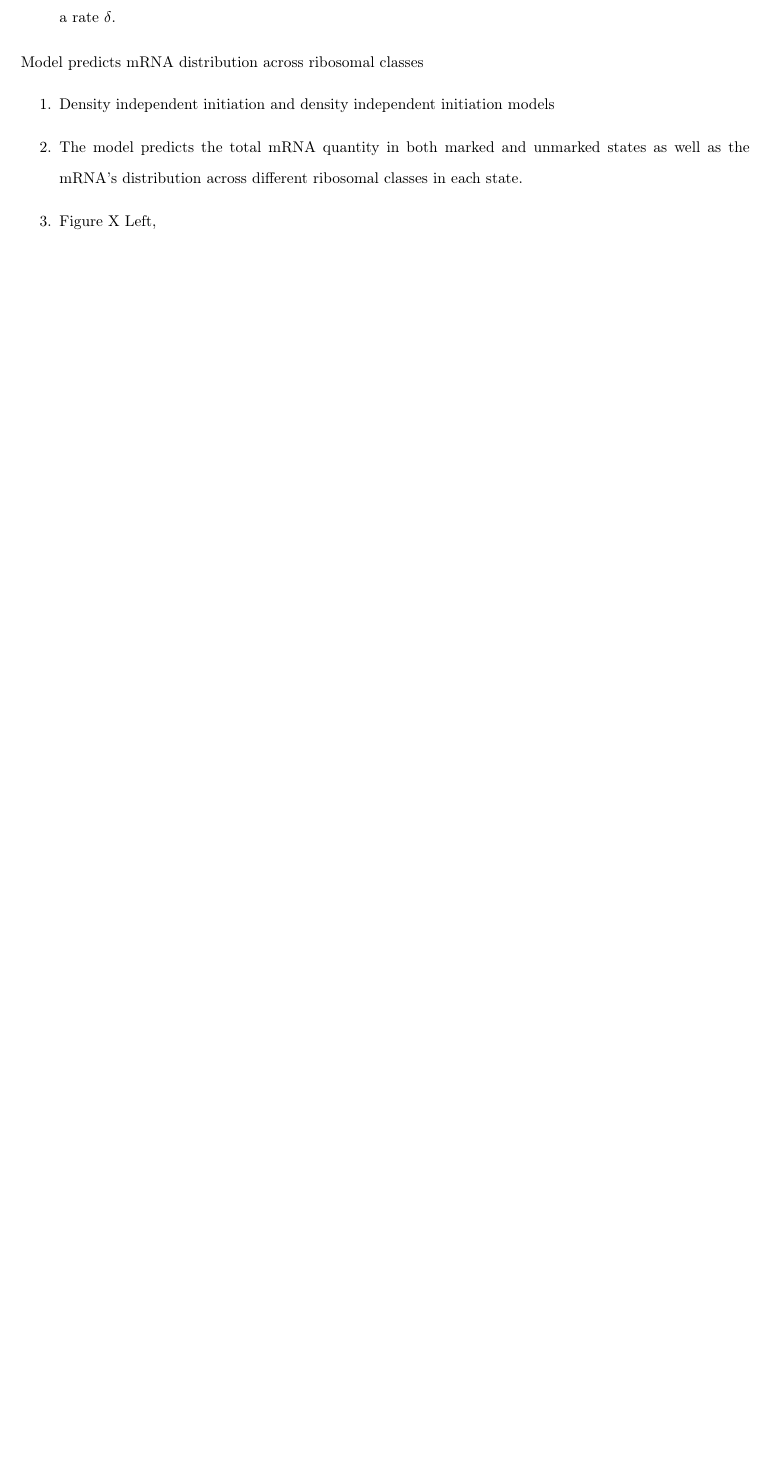
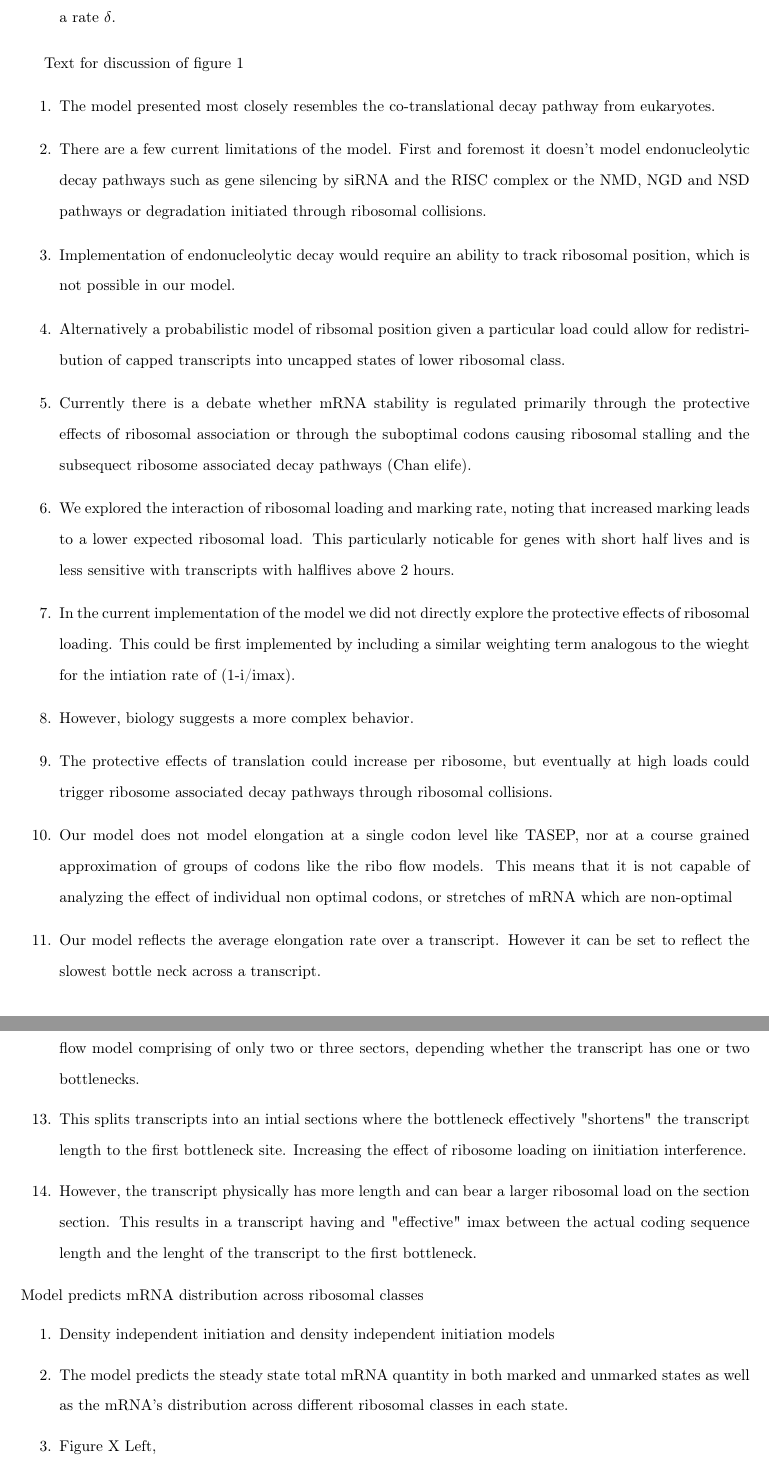
Before and after one commit to GilchristLab/polysomeModel, a LaTeX paper (mRNA_Populations.tex): part of page 28 of 39 before the commit and two parts of pages 28 and 29 of 40 after it, the two joined at a grey line, cut so that both start at the same text, the shorter picture padded with empty space. Compiled offline with pdfLaTeX.

Commit message:
A few more lines of Figure 1 text

```diff
--- a/mRNA_Populations.tex
+++ b/mRNA_Populations.tex
@@ -1350,13 +1350,33 @@ Figure1
 	\item This process represent co-translational decay, a common method of mRNA decay in eukaryots (Citation)
 	\item After all ribosome complete translation, the mRNA is in uncapped class 0 and completely degraded at a rate $\delta$.
 
+\end{enumerate}
+
+Text for discussion of figure 1
+\begin{enumerate}
+	\item The model presented most closely resembles the co-translational decay pathway from eukaryotes.
+	\item There are a few current limitations of the model. First and foremost it doesn't model endonucleolytic decay pathways such as gene silencing by siRNA and the RISC complex or the NMD, NGD and NSD pathways or degradation initiated through ribosomal collisions.
+	\item Implementation of endonucleolytic decay would require an ability to track ribosomal position, which is not possible in our model.
+	\item Alternatively a probabilistic model of ribsomal position given a particular load could allow for redistribution of capped transcripts into uncapped states of lower ribosomal class.
+
+	\item Currently there is a debate whether mRNA stability is regulated primarily through the protective effects of ribosomal association or through the suboptimal codons causing ribosomal stalling and the subsequect ribosome associated decay pathways  (Chan elife).
+	\item We explored the interaction of ribosomal loading and marking rate, noting that increased marking leads to a lower expected ribosomal load. This particularly noticable for genes with short half lives and is less sensitive with transcripts with halflives above 2 hours.
+	\item In the current implementation of the model we did not directly explore the protective effects of ribosomal loading. This could be first implemented by including a similar weighting term analogous to the wieght for the intiation rate of (1-i/imax).
+	\item However, biology suggests a more complex behavior.
+	\item The protective effects of translation could increase per ribosome, but eventually at high loads  could trigger ribosome associated decay pathways through ribosomal collisions.
+
+	\item Our model does not model elongation at a single codon level like TASEP, nor at a course grained approximation of groups of codons like the ribo flow models. This means that it is not capable of analyzing the effect of individual non optimal codons, or stretches of mRNA which are non-optimal
+	\item Our model reflects the average elongation rate over a transcript. However it can be set to reflect the slowest bottle neck across a transcript.
+	\item Another alternative to modeling bottlenecks is increasing granularity to a very coarse grained ribo-flow model comprising of only two or three sectors, depending whether the transcript has one or two bottlenecks.
+	\item This splits transcripts into an intial sections where the bottleneck effectively "shortens" the transcript length to the first bottleneck site. Increasing the effect of ribosome loading on iinitiation interference.
+	\item However, the transcript physically has more length and can bear a larger ribosomal load on the section section. This results in a transcript having and "effective" imax between the actual coding sequence length and the lenght of the transcript to the first bottleneck.
 
 \end{enumerate}
 
 	\item Model predicts mRNA distribution across ribosomal classes
 	\begin{enumerate}
 		\item Density independent initiation and density independent initiation models
-		\item The model predicts the total mRNA quantity in both marked and unmarked states as well as the mRNA's distribution across different ribosomal classes in each state.
+		\item The model predicts the steady state total mRNA quantity in both marked and unmarked states as well as the mRNA's distribution across different ribosomal classes in each state.
 		\item  Figure X Left,
 	\end{enumerate}
 	\item The model provides an upper bound on translational efficiency
```
Also changed, not shown: mRNA_Populations.tex (7 more changed lines), 1 other file.
